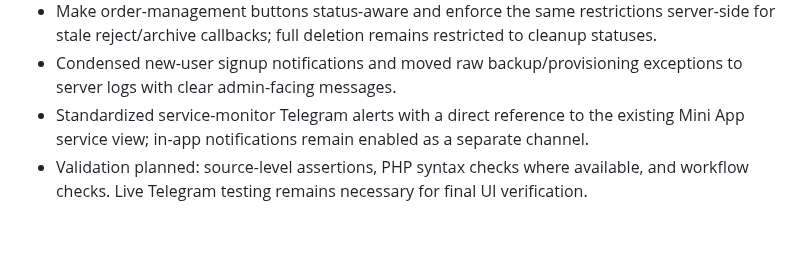
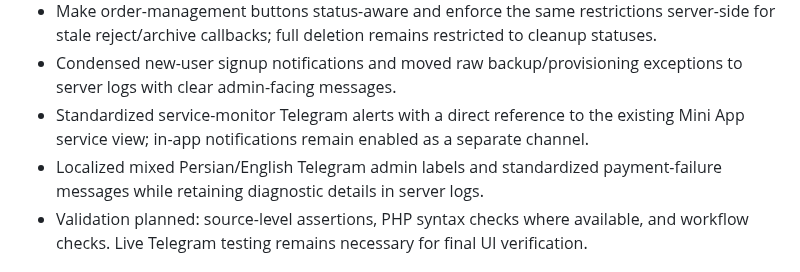
Before and after one commit to paliparsa/BlueGate-Platform, a Markdown page: CHANGELOG.md, the part around the change. GitHub-like rendering; blank space fills up the shorter version.

Commit message:
Complete bot audit changelog

```diff
--- a/CHANGELOG.md
+++ b/CHANGELOG.md
@@ -6,6 +6,7 @@
 - Make order-management buttons status-aware and enforce the same restrictions server-side for stale reject/archive callbacks; full deletion remains restricted to cleanup statuses.
 - Condensed new-user signup notifications and moved raw backup/provisioning exceptions to server logs with clear admin-facing messages.
 - Standardized service-monitor Telegram alerts with a direct reference to the existing Mini App service view; in-app notifications remain enabled as a separate channel.
+- Localized mixed Persian/English Telegram admin labels and standardized payment-failure messages while retaining diagnostic details in server logs.
 - Validation planned: source-level assertions, PHP syntax checks where available, and workflow checks. Live Telegram testing remains necessary for final UI verification.
 
 ## 5.1.80 - Account email info flow and remove customer palette
```
